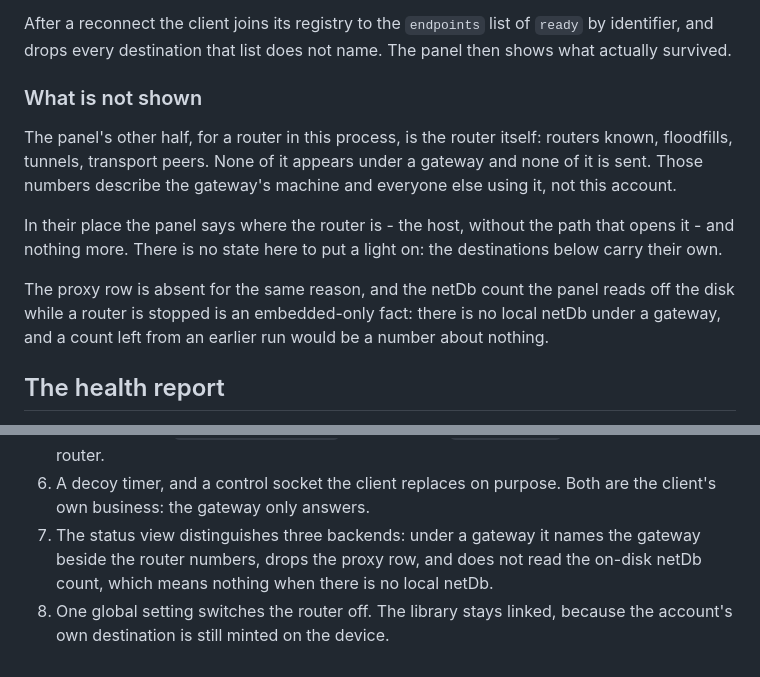
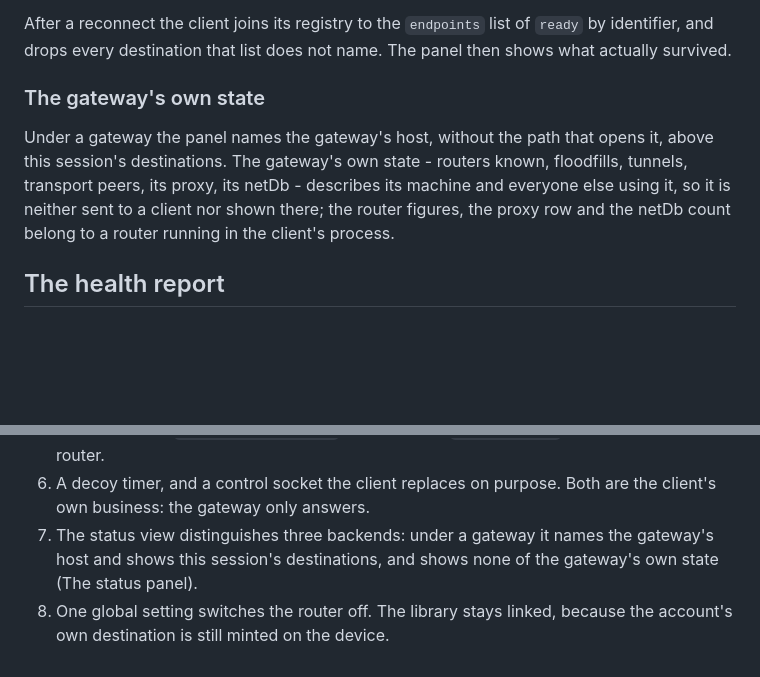
Before and after one commit to bazarish/bazarish-server, a Markdown page: gateway/PROTOCOL.md, 2 parts joined by grey strips. Rendered like a GitHub page; blank space fills up the shorter version.

Commit message:
Docs: gateway path stated, user addresses are b33, client shows no gateway state, https-only reseeds

```diff
--- a/gateway/PROTOCOL.md
+++ b/gateway/PROTOCOL.md
@@ -884,21 +884,14 @@ After a reconnect the client joins its registry to the `endpoints` list of
 `ready` by identifier, and drops every destination that list does not name. The
 panel then shows what actually survived.
 
-### What is not shown
+### The gateway's own state
 
-The panel's other half, for a router in this process, is the router itself:
-routers known, floodfills, tunnels, transport peers. None of it appears under a
-gateway and none of it is sent. Those numbers describe the gateway's machine and
-everyone else using it, not this account.
-
-In their place the panel says where the router is - the host, without the path
-that opens it - and nothing more. There is no state here to put a light on: the
-destinations below carry their own.
-
-The proxy row is absent for the same reason, and the netDb count the panel reads
-off the disk while a router is stopped is an embedded-only fact: there is no
-local netDb under a gateway, and a count left from an earlier run would be a
-number about nothing.
+Under a gateway the panel names the gateway's host, without the path that opens
+it, above this session's destinations. The gateway's own state - routers known,
+floodfills, tunnels, transport peers, its proxy, its netDb - describes its
+machine and everyone else using it, so it is neither sent to a client nor shown
+there; the router figures, the proxy row and the netDb count belong to a router
+running in the client's process.
 
 ## The health report
 
@@ -994,7 +987,7 @@ Both sides agree, so there is nothing to refuse.
 6. A decoy timer, and a control socket the client replaces on purpose. Both are
    the client's own business: the gateway only answers.
 7. The status view distinguishes three backends: under a gateway it names the
-   gateway beside the router numbers, drops the proxy row, and does not read the
-   on-disk netDb count, which means nothing when there is no local netDb.
+   gateway's host and shows this session's destinations, and shows none of the
+   gateway's own state (The status panel).
 8. One global setting switches the router off. The library stays linked, because
    the account's own destination is still minted on the device.
```
